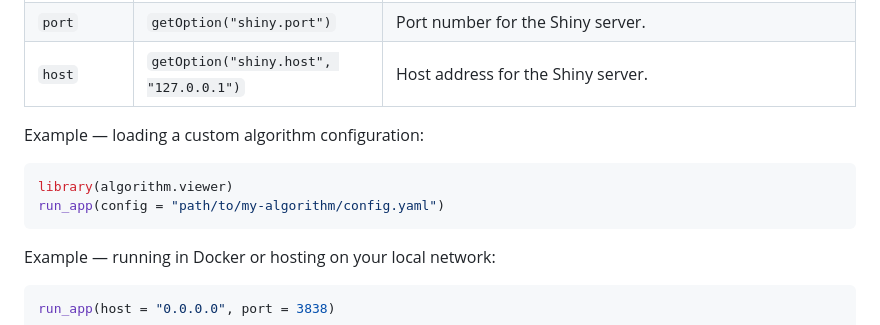
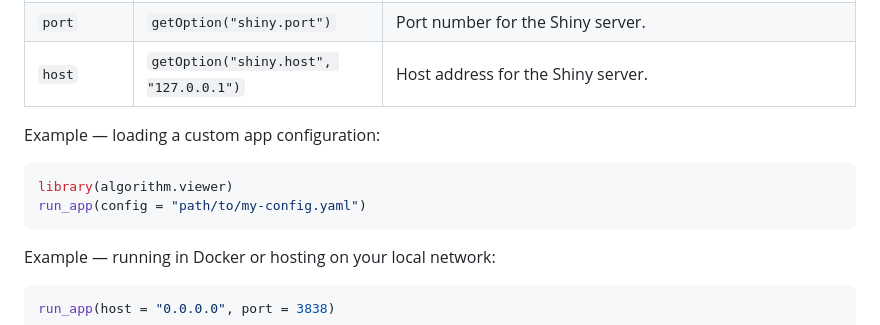
Before and after one commit to Big-Life-Lab/algorithm-viewer, a Markdown page: README.md, the part around one of its changes. GitHub-like rendering.

Commit message:
Update project structure, example config file, wording

````diff
--- a/README.md
+++ b/README.md
@@ -122,11 +146,11 @@ files.
 | `port` | `getOption("shiny.port")` | Port number for the Shiny server. |
 | `host` | `getOption("shiny.host", "127.0.0.1")` | Host address for the Shiny server. |
 
-Example — loading a custom algorithm configuration:
+Example — loading a custom app configuration:
 
 ```r
 library(algorithm.viewer)
-run_app(config = "path/to/my-algorithm/config.yaml")
+run_app(config = "path/to/my-config.yaml")
 ```
 
 Example — running in Docker or hosting on your local network:
````
Also changed, not shown: other parts of README.md (+69 -45 lines).
